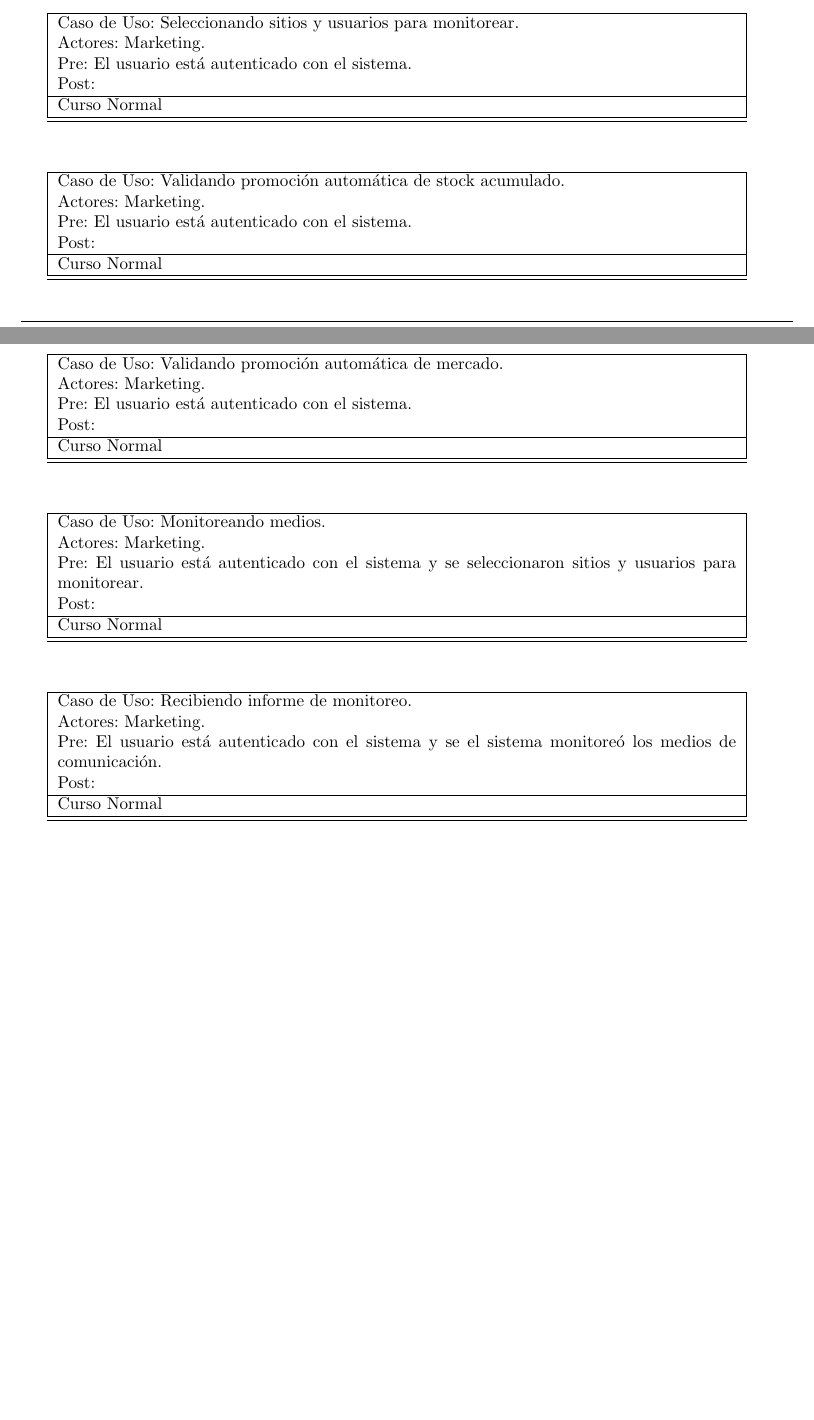
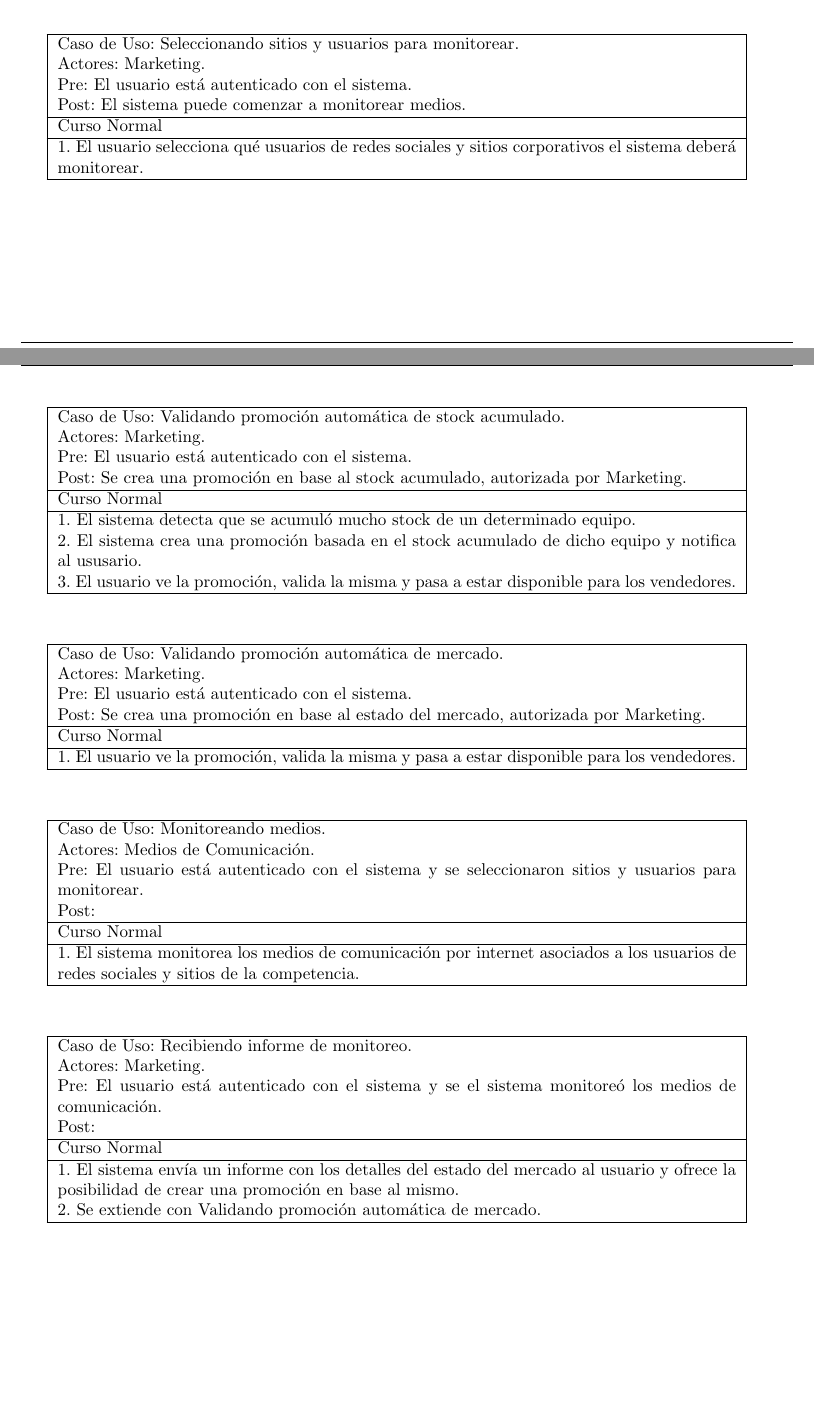
Before and after one commit to tonchis/ingenieria-1, a LaTeX document (tp2/informe/main.tex, which reads tp2/informe/desarrollo.tex): two parts of pages 7 and 8 of 9, joined at a grey line, cut so that both start at the same text, the shorter picture padded with empty space. Compiled offline with pdfLaTeX.

Commit message:
Agrega descripción de CU.

```diff
--- a/tp2/informe/desarrollo.tex
+++ b/tp2/informe/desarrollo.tex
@@ -287,10 +287,11 @@ Con este diseño se busca un sistema de venta de telefonía celular que permita
   Caso de Uso: Seleccionando sitios y usuarios para monitorear. \\
   Actores: Marketing. \\
   Pre: El usuario está autenticado con el sistema. \\
-  Post: \\
+  Post: El sistema puede comenzar a monitorear medios. \\
   \hline
   Curso Normal\\
   \hline
+  1. El usuario selecciona qué usuarios de redes sociales y sitios corporativos el sistema deberá monitorear. \\
   \hline
 \end{tabular}
 
@@ -301,10 +302,13 @@ Con este diseño se busca un sistema de venta de telefonía celular que permita
   Caso de Uso: Validando promoción automática de stock acumulado. \\
   Actores: Marketing. \\
   Pre: El usuario está autenticado con el sistema. \\
-  Post: \\
+  Post: Se crea una promoción en base al stock acumulado, autorizada por Marketing. \\
   \hline
   Curso Normal\\
   \hline
+  1. El sistema detecta que se acumuló mucho stock de un determinado equipo. \\
+  2. El sistema crea una promoción basada en el stock acumulado de dicho equipo y notifica al ususario. \\
+  3. El usuario ve la promoción, valida la misma y pasa a estar disponible para los vendedores. \\
   \hline
 \end{tabular}
 
@@ -315,10 +319,11 @@ Con este diseño se busca un sistema de venta de telefonía celular que permita
   Caso de Uso: Validando promoción automática de mercado. \\
   Actores: Marketing. \\
   Pre: El usuario está autenticado con el sistema. \\
-  Post: \\
+  Post: Se crea una promoción en base al estado del mercado, autorizada por Marketing. \\
   \hline
   Curso Normal\\
   \hline
+  1. El usuario ve la promoción, valida la misma y pasa a estar disponible para los vendedores. \\
   \hline
 \end{tabular}
 
@@ -327,12 +332,13 @@ Con este diseño se busca un sistema de venta de telefonía celular que permita
 \begin{tabular}{ | p{14cm} | }
   \hline
   Caso de Uso: Monitoreando medios.\\
-  Actores: Marketing. \\
+  Actores: Medios de Comunicación. \\
   Pre: El usuario está autenticado con el sistema y se seleccionaron sitios y usuarios para monitorear. \\
   Post: \\
   \hline
   Curso Normal\\
   \hline
+  1. El sistema monitorea los medios de comunicación por internet asociados a los usuarios de redes sociales y sitios de la competencia. \\
   \hline
 \end{tabular}
 
@@ -347,6 +353,8 @@ Con este diseño se busca un sistema de venta de telefonía celular que permita
   \hline
   Curso Normal\\
   \hline
+  1. El sistema envía un informe con los detalles del estado del mercado al usuario y ofrece la posibilidad de crear una promoción en base al mismo. \\
+  2. Se extiende con Validando promoción automática de mercado. \\
   \hline
 \end{tabular}
 
```
